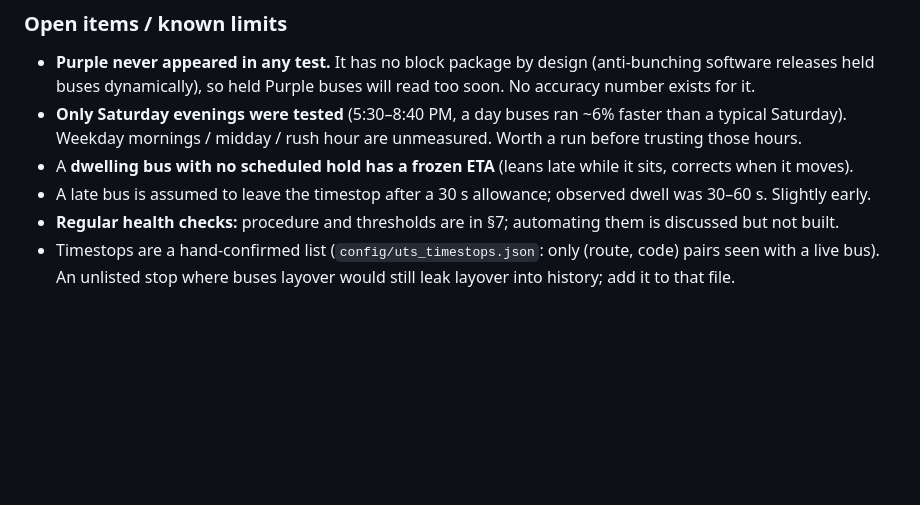
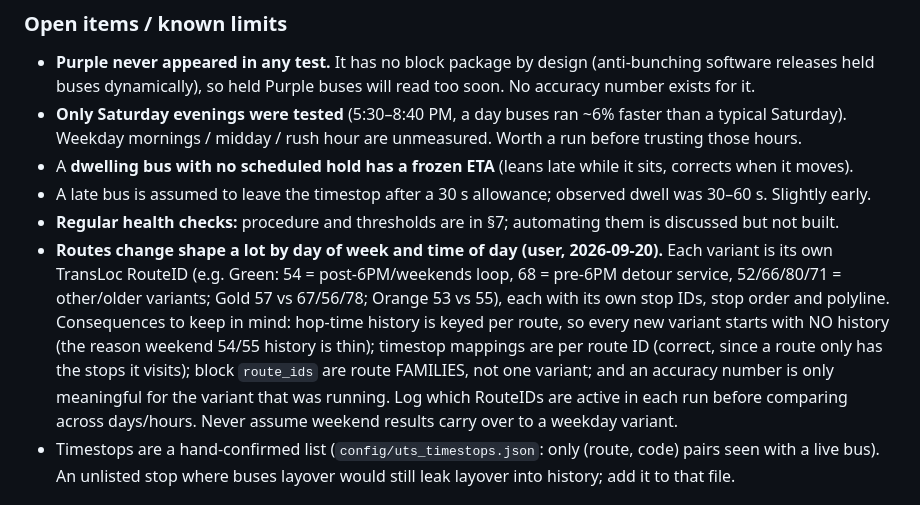
Before and after one commit to disgudname/UTS-Headway-Guard, a Markdown page: HANDOFF.md, the part around the change. Rendered like a GitHub page; blank space fills up the shorter version.

Commit message:
HANDOFF: note that route shapes/IDs vary by day and time of day
Co-Authored-By: Claude Sonnet 5 <noreply@anthropic.com>
Claude-Session: https://claude.ai/code/session_015cJqTxfXZtH8Ns8g47BLHx

```diff
--- a/HANDOFF.md
+++ b/HANDOFF.md
@@ -266,6 +266,11 @@ Green bus 16 sat still ~3 min and our ETA froze while it dwelled, then snapped b
 - A **dwelling bus with no scheduled hold has a frozen ETA** (leans late while it sits, corrects when it moves).
 - A late bus is assumed to leave the timestop after a 30 s allowance; observed dwell was 30–60 s. Slightly early.
 - **Regular health checks:** procedure and thresholds are in §7; automating them is discussed but not built.
+- **Routes change shape a lot by day of week and time of day (user, 2026-09-20).** Each variant is its own TransLoc RouteID (e.g. Green: 54 = post-6PM/weekends loop, 68 =
+  pre-6PM detour service, 52/66/80/71 = other/older variants; Gold 57 vs 67/56/78; Orange 53 vs 55), each with its own stop IDs, stop order and polyline. Consequences to keep in mind:
+  hop-time history is keyed per route, so every new variant starts with NO history (the reason weekend 54/55 history is thin); timestop mappings are per route ID (correct, since a
+  route only has the stops it visits); block `route_ids` are route FAMILIES, not one variant; and an accuracy number is only meaningful for the variant that was running. Log which
+  RouteIDs are active in each run before comparing across days/hours. Never assume weekend results carry over to a weekday variant.
 - Timestops are a hand-confirmed list (`config/uts_timestops.json`: only (route, code) pairs seen with a live
   bus). An unlisted stop where buses layover would still leak layover into history; add it to that file.
 
```
